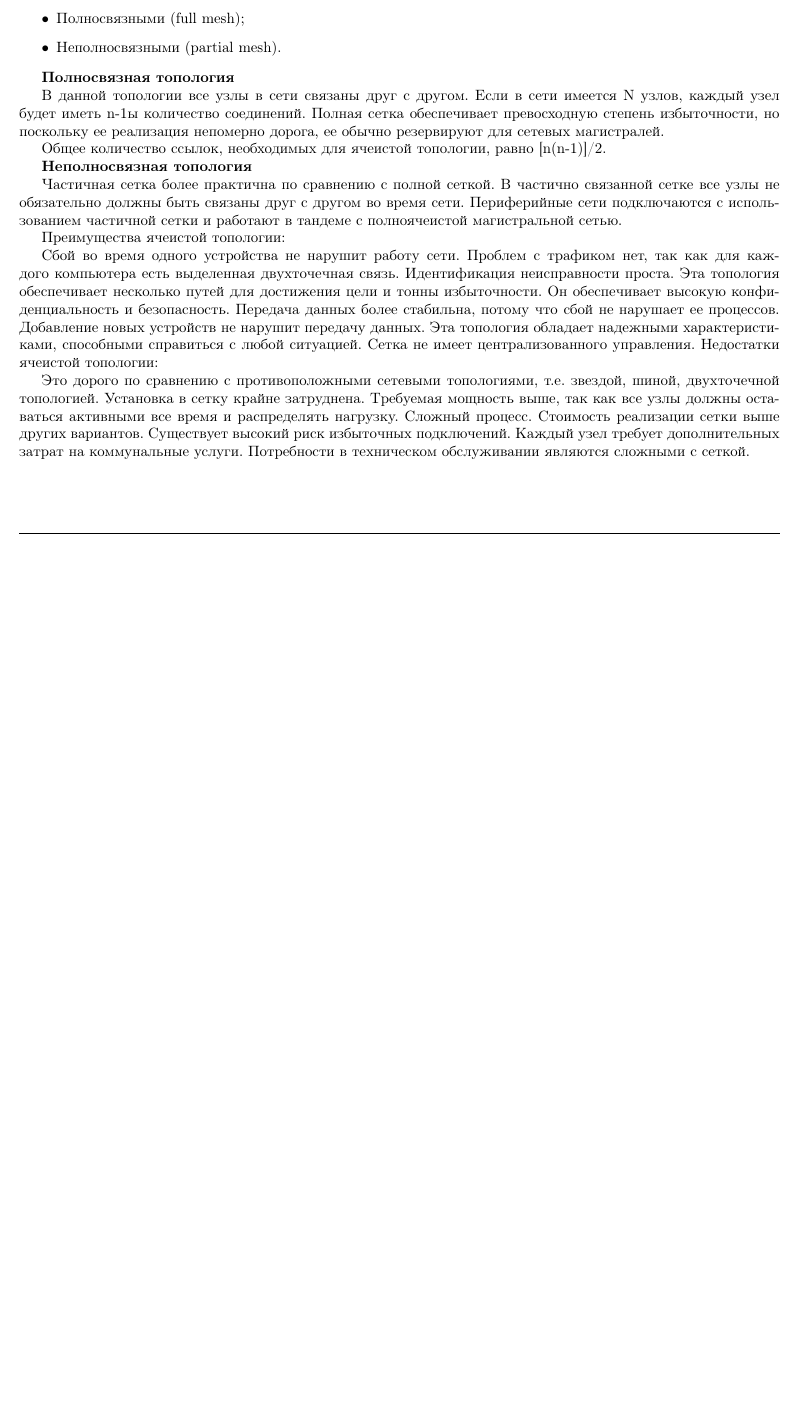
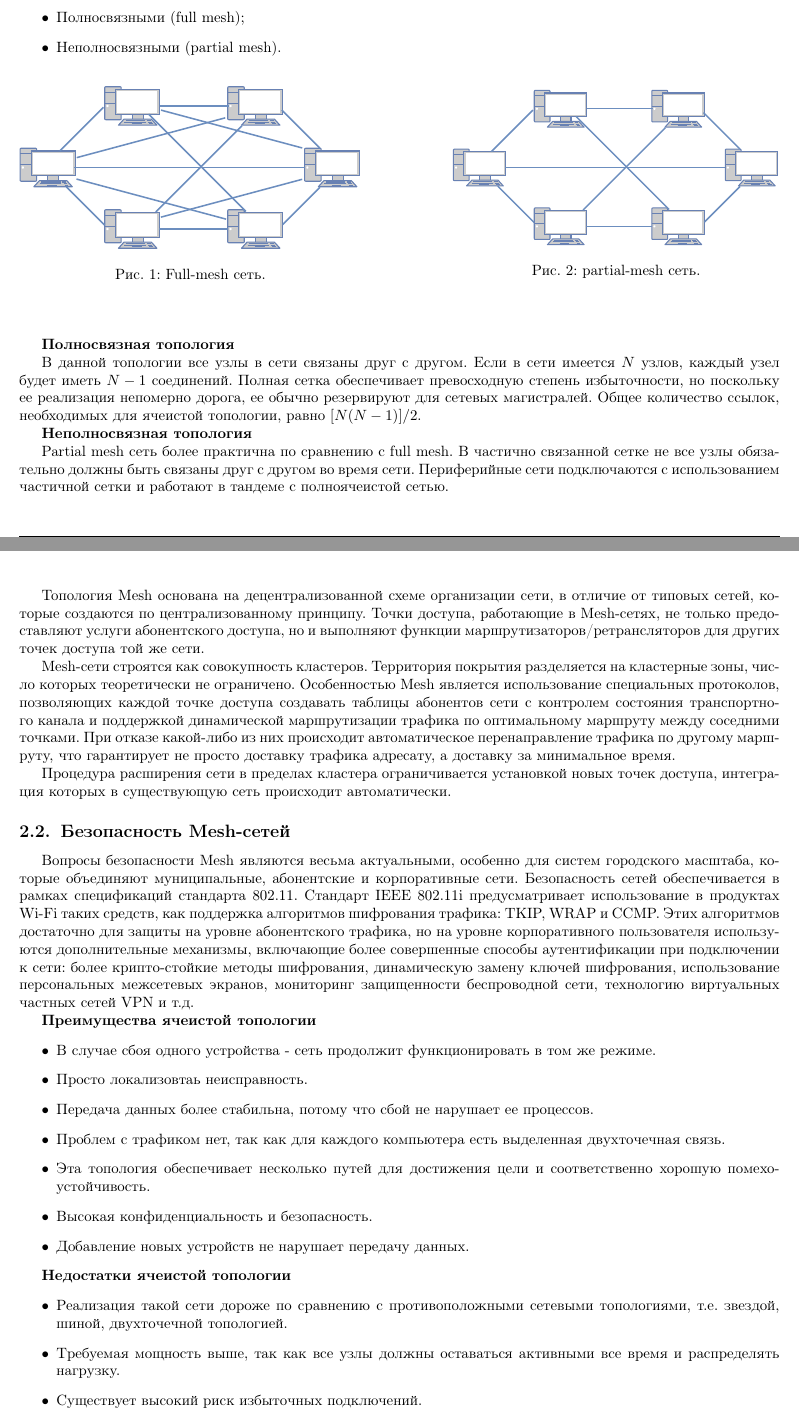
Before and after one commit to julproh/Thesis, a LaTeX document (esse.tex): part of page 3 of 4 before the commit and two parts of pages 3 and 4 of 5 after it, the two joined at a grey line, cut so that both start at the same text, the shorter picture padded with empty space. Compiled offline with pdfLaTeX.

Commit message:
Fixed  text

```diff
--- a/esse.tex
+++ b/esse.tex
@@ -93,50 +93,62 @@ Mesh-сети бывают:
     \item Неполносвязными (partial mesh).
 \end{itemize}
 
+\begin{figure}[H]
+	\begin{center}
+	\begin{minipage}[h]{0.45\linewidth}
+	\includegraphics[width=1\linewidth]{full.pdf}
+	\caption{Full-mesh сеть.}
+    \label{p2}
+	\end{minipage}
+	\hfill
+	\begin{minipage}[h]{0.43\linewidth}
+	\includegraphics[width=1\linewidth]{partial.pdf}
+	\caption{partial-mesh сеть.}
+	\label{p3}
+	\end{minipage}
+	\end{center}
+\end{figure}
+
 \textbf{Полноcвязная топология} \par
 
-В данной топологии все узлы в сети связаны друг с другом. Если в сети имеется N узлов, каждый узел будет иметь n-1ы количество соединений. Полная сетка обеспечивает превосходную степень избыточности, но поскольку ее реализация непомерно дорога, ее обычно резервируют для сетевых магистралей.
-
-Общее количество ссылок, необходимых для ячеистой топологии, равно [n(n-1)]/2.
+В данной топологии все узлы в сети связаны друг с другом. Если в сети имеется $N$ узлов, каждый узел будет иметь $N-1$ соединений.
+ Полная сетка обеспечивает превосходную степень избыточности, но поскольку ее реализация непомерно дорога, ее обычно резервируют для сетевых магистралей.
+ Общее количество ссылок, необходимых для ячеистой топологии, равно $[N(N-1)]/2$.
 
 \textbf{Неполносвязная топология}
 
-Частичная сетка более практична по сравнению с полной сеткой. В частично связанной сетке все узлы не обязательно должны быть связаны друг с другом во время сети. Периферийные сети подключаются с использованием частичной сетки и работают в тандеме с полноячеистой магистральной сетью.
+Partial mesh сеть более практична по сравнению с full mesh. В частично связанной сетке не все узлы обязательно должны быть связаны друг с другом во время сети.
+Периферийные сети подключаются с использованием частичной сетки и работают в тандеме с полноячеистой сетью.
 
-Преимущества ячеистой топологии:
+Топология Mesh основана на децентрализованной схеме организации сети, в отличие от типовых сетей, которые создаются по централизованному принципу.
+ Точки доступа, работающие в Mesh-сетях, не только предоставляют услуги абонентского доступа, но и выполняют функции маршрутизаторов/ретрансляторов для других точек доступа той же сети.
 
-Сбой во время одного устройства не нарушит работу сети.
-Проблем с трафиком нет, так как для каждого компьютера есть выделенная двухточечная связь.
-Идентификация неисправности проста.
-Эта топология обеспечивает несколько путей для достижения цели и тонны избыточности.
-Он обеспечивает высокую конфиденциальность и безопасность.
-Передача данных более стабильна, потому что сбой не нарушает ее процессов.
-Добавление новых устройств не нарушит передачу данных.
-Эта топология обладает надежными характеристиками, способными справиться с любой ситуацией.
-Сетка не имеет централизованного управления.
-Недостатки ячеистой топологии:
+Mesh-сети строятся как совокупность кластеров. Территория покрытия разделяется на кластерные зоны, число которых теоретически не ограничено.
+Особенностью Mesh является использование специальных протоколов, позволяющих каждой точке доступа создавать таблицы абонентов сети с контролем состояния транспортного канала и поддержкой динамической маршрутизации трафика по оптимальному маршруту между соседними точками.
+При отказе какой-либо из них происходит автоматическое перенаправление трафика по другому маршруту, что гарантирует не просто доставку трафика адресату, а доставку за минимальное время.
 
-Это дорого по сравнению с противоположными сетевыми топологиями, т.е. звездой, шиной, двухточечной топологией.
-Установка в сетку крайне затруднена.
-Требуемая мощность выше, так как все узлы должны оставаться активными все время и распределять нагрузку.
-Сложный процесс.
-Стоимость реализации сетки выше других вариантов.
-Существует высокий риск избыточных подключений.
-Каждый узел требует дополнительных затрат на коммунальные услуги.
-Потребности в техническом обслуживании являются сложными с сеткой.
+Процедура расширения сети в пределах кластера ограничивается установкой новых точек доступа, интеграция которых в существующую сеть происходит автоматически.
 
-% \begin{figure}[H]
-% 	\begin{center}
-% 	\begin{minipage}[h]{0.45\linewidth}
-% 	\includegraphics[width=1\linewidth]{pic1.pdf}
-% 	\caption{Сеть без выделенного доверенного центра.}
-%     \label{p2}
-% 	\end{minipage}
-% 	\hfill
-% 	\begin{minipage}[h]{0.43\linewidth}
-% 	\includegraphics[width=1\linewidth]{pic2.pdf}
-% 	\caption{Сеть с выделенным доверенным центром.}
-% 	\label{p3}
-% 	\end{minipage}
-% 	\end{center}
-% \end{figure}
+\subsection{Безопасность Mesh-сетей}
+
+Вопросы безопасности Mesh  являются весьма актуальными, особенно для систем городского масштаба, которые объединяют муниципальные, абонентские и корпоративные сети.
+Безопасность сетей обеспечивается в рамках спецификаций стандарта 802.11. Стандарт IEEE 802.11i предусматривает использование в продуктах Wi-Fi таких средств, как поддержка алгоритмов шифрования трафика: TKIP, WRAP и CCMP.
+ Этих алгоритмов достаточно для защиты на уровне абонентского трафика, но на уровне корпоративного пользователя используются дополнительные механизмы, включающие более совершенные способы аутентификации при подключении к сети: более крипто-стойкие методы шифрования, динамическую замену ключей шифрования, использование персональных межсетевых экранов, мониторинг защищенности беспроводной сети, технологию виртуальных частных сетей VPN и т.д.
+
+\textbf{Преимущества ячеистой топологии}
+\begin{itemize}
+    \item В случае сбоя одного устройства - сеть продолжит функционировать в том же режиме.
+    \item Просто локализовтаь неисправность.
+    \item Передача данных более стабильна, потому что сбой не нарушает ее процессов.
+    \item Проблем с трафиком нет, так как для каждого компьютера есть выделенная двухточечная связь.
+    \item Эта топология обеспечивает несколько путей для достижения цели и соответственно хорошую помехоустойчивость.
+    \item Высокая конфиденциальность и безопасность.
+    \item Добавление новых устройств не нарушает передачу данных.
+\end{itemize}
+
+\textbf{Недостатки ячеистой топологии}
+\begin{itemize}
+    \item Реализация такой сети дороже по сравнению с противоположными сетевыми топологиями, т.е. звездой, шиной, двухточечной топологией.
+    \item Требуемая мощность выше, так как все узлы должны оставаться активными все время и распределять нагрузку.
+    \item Существует высокий риск избыточных подключений.
+    \item Каждый узел требует дополнительных затрат на техническое обслуживание.
```
Also changed, not shown: esse.pdf, esse.tex (10 more changed lines).
